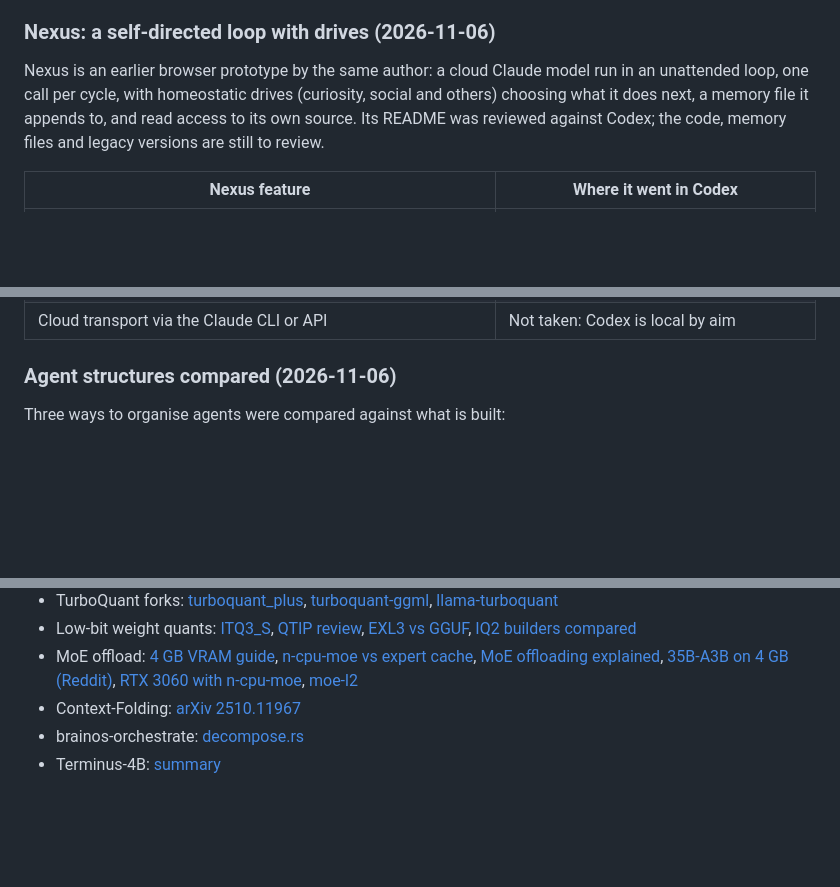
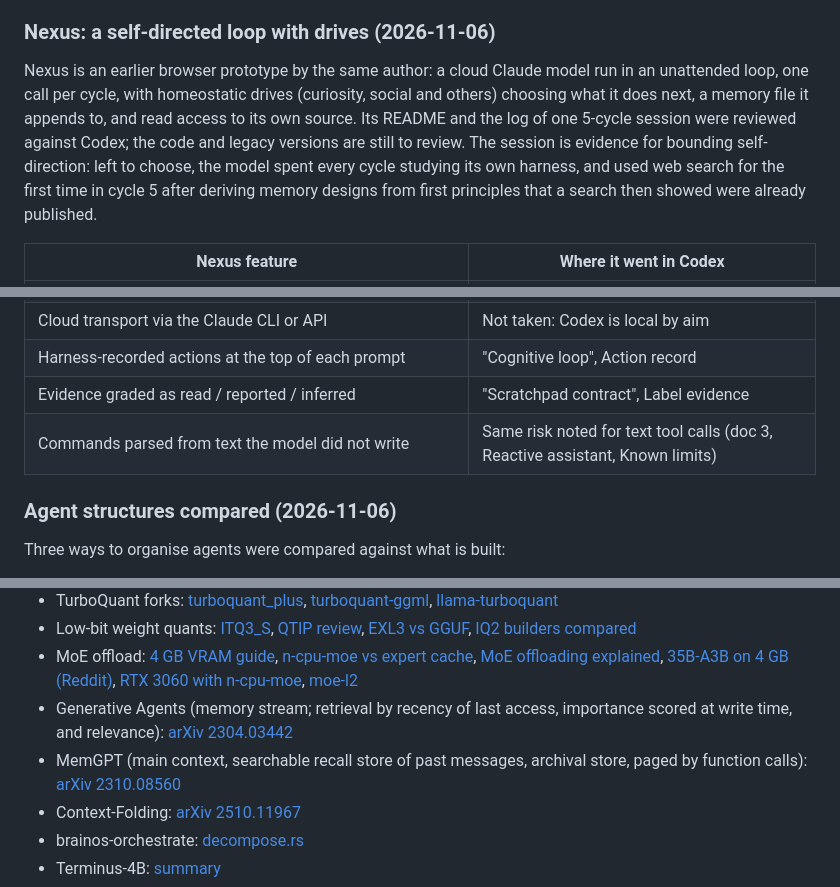
Before and after one commit to BeatLink/CODEX, a Markdown page: docs/2-open-questions-and-approaches.md, 3 parts joined by grey strips. Drawn GitHub-style; blank space fills up the shorter version.

Commit message:
docs: add recency decay, evidence labels, an action record and a tool-call injection check from the Nexus session log
Assisted-by: Claude Code

```diff
--- a/docs/2-open-questions-and-approaches.md
+++ b/docs/2-open-questions-and-approaches.md
@@ -481,7 +484,7 @@ Basis: gathered 2026-11-05 as inspiration; not verified beyond the cited sources
 
 ### Nexus: a self-directed loop with drives (2026-11-06)
 
-Nexus is an earlier browser prototype by the same author: a cloud Claude model run in an unattended loop, one call per cycle, with homeostatic drives (curiosity, social and others) choosing what it does next, a memory file it appends to, and read access to its own source. Its README was reviewed against Codex; the code, memory files and legacy versions are still to review.
+Nexus is an earlier browser prototype by the same author: a cloud Claude model run in an unattended loop, one call per cycle, with homeostatic drives (curiosity, social and others) choosing what it does next, a memory file it appends to, and read access to its own source. Its README and the log of one 5-cycle session were reviewed against Codex; the code and legacy versions are still to review. The session is evidence for bounding self-direction: left to choose, the model spent every cycle studying its own harness, and used web search for the first time in cycle 5 after deriving memory designs from first principles that a search then showed were already published.
 
 | Nexus feature | Where it went in Codex |
 | --- | --- |
@@ -494,6 +497,9 @@ Nexus is an earlier browser prototype by the same author: a cloud Claude model r
 | `REMEMBER:`/`RECALL:` markers in any reply | Not taken; see "Cognitive loop" |
 | Source rewrites staged in a sandbox for the user to apply | Rejected; see "Verified self-authored skills" |
 | Cloud transport via the Claude CLI or API | Not taken: Codex is local by aim |
+| Harness-recorded actions at the top of each prompt | "Cognitive loop", Action record |
+| Evidence graded as read / reported / inferred | "Scratchpad contract", Label evidence |
+| Commands parsed from text the model did not write | Same risk noted for text tool calls (doc 3, Reactive assistant, Known limits) |
 
 ### Agent structures compared (2026-11-06)
 
@@ -547,6 +553,8 @@ Sources cited by the research behind these docs (not re-verified):
 - TurboQuant forks: [turboquant_plus](https://github.com/thetom/turboquant_plus), [turboquant-ggml](https://github.com/Keyvanhardani/turboquant-ggml), [llama-turboquant](https://www.gitlink.org.cn/okapi/llama-turboquant)
 - Low-bit weight quants: [ITQ3_S](https://arxiv.org/pdf/2603.27914), [QTIP review](https://liner.com/review/qtip-quantization-with-trellises-and-incoherence-processing), [EXL3 vs GGUF](https://atomic.chat/blog/guides/exl3-vs-gguf), [IQ2 builders compared](https://www.orcarouter.ai/blog/ternary-bonsai-2-27b-vs-qwen-3-8-27b-gguf)
 - MoE offload: [4 GB VRAM guide](https://insiderllm.com/guides/what-can-you-run-4gb-vram/), [n-cpu-moe vs expert cache](https://www.developersdigest.tech/blog/llama-cpp-moe-offload-n-cpu-moe-vs-moe-cache-2026), [MoE offloading explained](https://dev.to/someoddcodeguy/understanding-moe-offloading-5co6), [35B-A3B on 4 GB (Reddit)](https://reddit.sentinel-team.org/posts/1utgm9q/snapshots/2026-07-17T18%3A53%3A30.39359Z), [RTX 3060 with n-cpu-moe](https://knightli.com/en/2026/05/26/rtx-3060-llama-cpp-n-cpu-moe-local-35b/), [moe-l2](https://pypi.org/project/moe-l2/0.5.1/)
+- Generative Agents (memory stream; retrieval by recency of last access, importance scored at write time, and relevance): [arXiv 2304.03442](https://arxiv.org/abs/2304.03442)
+- MemGPT (main context, searchable recall store of past messages, archival store, paged by function calls): [arXiv 2310.08560](https://arxiv.org/abs/2310.08560)
 - Context-Folding: [arXiv 2510.11967](https://awesomepapers.io/papers/2510.11967)
 - brainos-orchestrate: [decompose.rs](https://docs.rs/crate/brainos-orchestrate/0.5.0/source/src/decompose.rs)
 - Terminus-4B: [summary](https://awesomepapers.io/papers/garg2026terminus)
```
Also changed, not shown: other parts of docs/2-open-questions-and-approaches.md (+3 -0 lines), docs/3-roadmap.md (+2 -1 lines).
